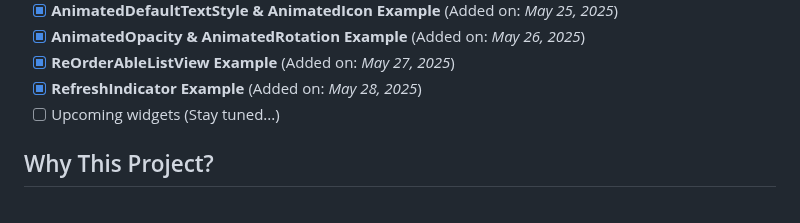
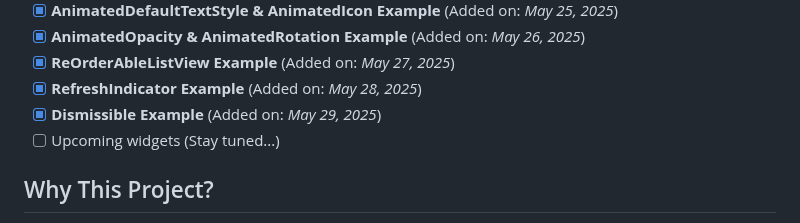
Before and after one commit to Shehryar-dev/unique_widgets, a Markdown page: README.md, the part around the change. Rendered like a GitHub page.

```diff
--- a/README.md
+++ b/README.md
@@ -63,6 +63,7 @@ I created this project to enhance my Flutter skills by practicing advanced and u
 - [x] **AnimatedOpacity & AnimatedRotation Example** (Added on: *May 26, 2025*)
 - [x] **ReOrderAbleListView Example** (Added on: *May 27, 2025*)
 - [x] **RefreshIndicator Example** (Added on: *May 28, 2025*)
+- [x] **Dismissible Example** (Added on: *May 29, 2025*)
 - [ ] Upcoming widgets (Stay tuned...)
 
 ## Why This Project?
```
